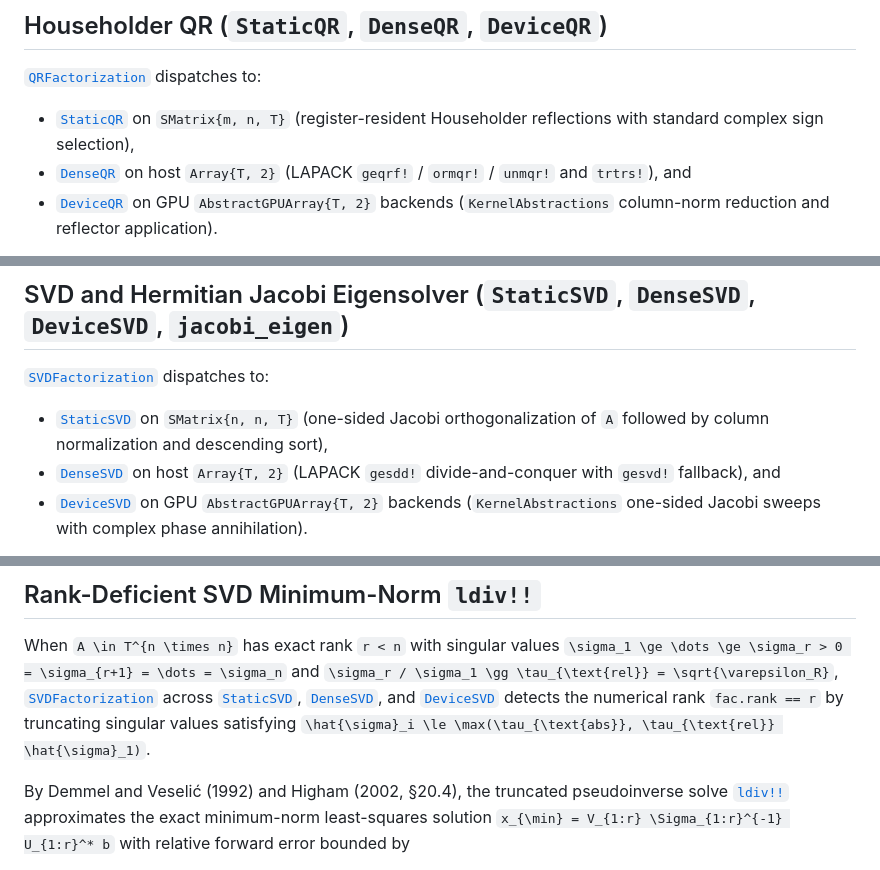
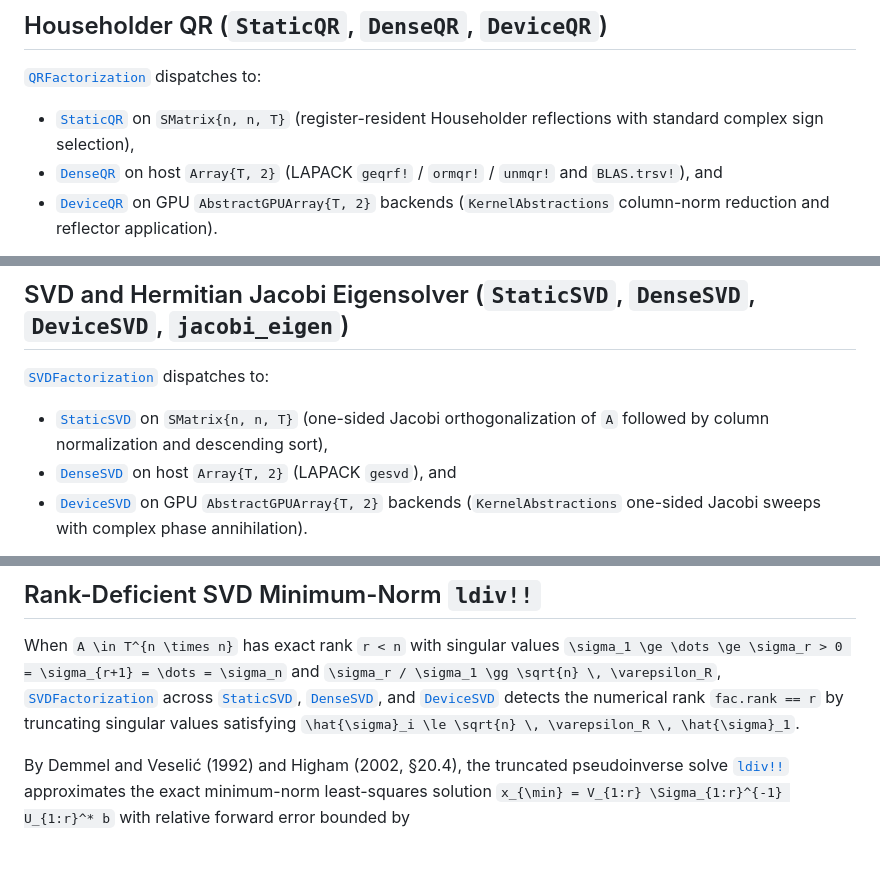
Before and after one commit to JuliaGNI/GeometricSolvers.jl, a Markdown page: docs/src/stability.md, 3 parts joined by grey strips. Rendered like a GitHub page.

Commit message:
Align stability.md prose with QR and SVD code

```diff
--- a/docs/src/stability.md
+++ b/docs/src/stability.md
@@ -60,10 +60,10 @@ factor ``\rho_n``. On systems with moderate pivot growth, the normwise backward
 
 [`QRFactorization`](@ref) dispatches to:
 
-- [`StaticQR`](@ref) on `SMatrix{m, n, T}` (register-resident Householder reflections with
+- [`StaticQR`](@ref) on `SMatrix{n, n, T}` (register-resident Householder reflections with
   standard complex sign selection),
 - [`DenseQR`](@ref) on host `Array{T, 2}` (LAPACK `geqrf!` / `ormqr!` / `unmqr!` and
-  `trtrs!`), and
+  `BLAS.trsv!`), and
 - [`DeviceQR`](@ref) on GPU `AbstractGPUArray{T, 2}` backends (`KernelAbstractions` column-norm
   reduction and reflector application).
 
@@ -83,8 +83,7 @@ back-substitution are unconditionally backward stable. For any nonsingular squar
 
 - [`StaticSVD`](@ref) on `SMatrix{n, n, T}` (one-sided Jacobi orthogonalization of ``A`` followed
   by column normalization and descending sort),
-- [`DenseSVD`](@ref) on host `Array{T, 2}` (LAPACK `gesdd!` divide-and-conquer with `gesvd!`
-  fallback), and
+- [`DenseSVD`](@ref) on host `Array{T, 2}` (LAPACK `gesvd`), and
 - [`DeviceSVD`](@ref) on GPU `AbstractGPUArray{T, 2}` backends (`KernelAbstractions` one-sided
   Jacobi sweeps with complex phase annihilation).
 
@@ -120,10 +119,10 @@ By Demmel and Veselić (1992) and Higham (2002):
 
 When ``A \in T^{n \times n}`` has exact rank ``r < n`` with singular values
 ``\sigma_1 \ge \dots \ge \sigma_r > 0 = \sigma_{r+1} = \dots = \sigma_n`` and
-``\sigma_r / \sigma_1 \gg \tau_{\text{rel}} = \sqrt{\varepsilon_R}``, [`SVDFactorization`](@ref)
+``\sigma_r / \sigma_1 \gg \sqrt{n} \, \varepsilon_R``, [`SVDFactorization`](@ref)
 across [`StaticSVD`](@ref), [`DenseSVD`](@ref), and [`DeviceSVD`](@ref) detects the numerical
 rank `fac.rank == r` by truncating singular values satisfying
-``\hat{\sigma}_i \le \max(\tau_{\text{abs}}, \tau_{\text{rel}} \hat{\sigma}_1)``.
+``\hat{\sigma}_i \le \sqrt{n} \, \varepsilon_R \, \hat{\sigma}_1``.
 
 By Demmel and Veselić (1992) and Higham (2002, §20.4), the truncated pseudoinverse solve
 [`ldiv!!`](@ref) approximates the exact minimum-norm least-squares solution
```
